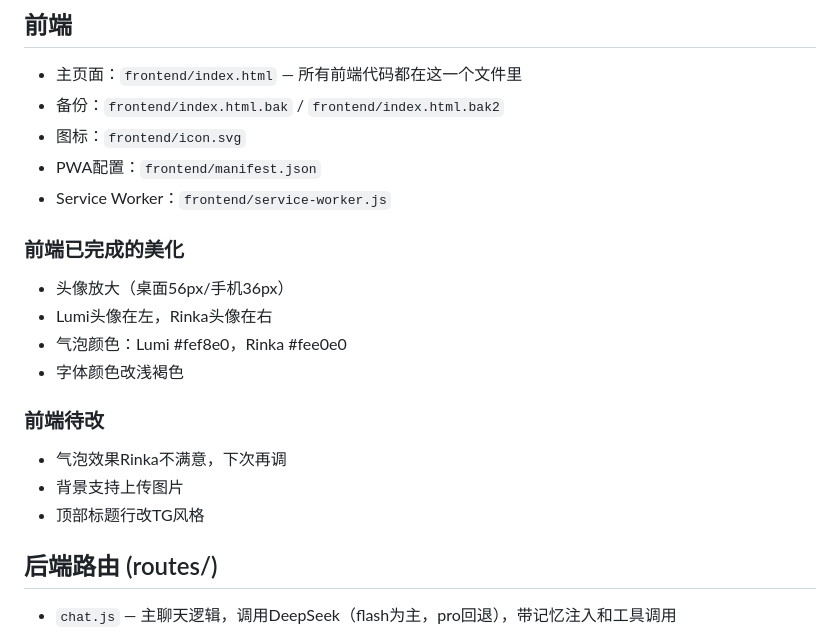
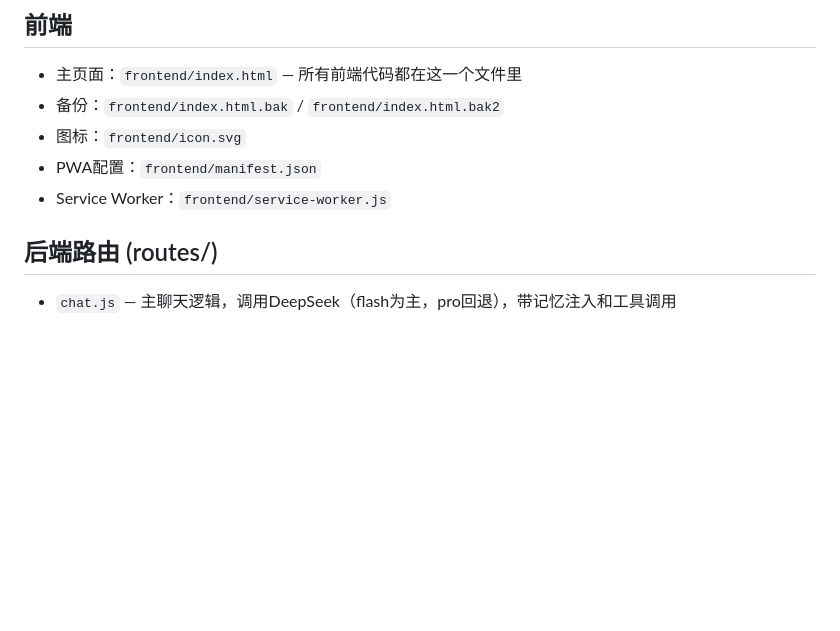
Before and after one commit to zuojiaszd-pixel/ai-companion, a Markdown page: CODE_MAP.md, the part around the change. Rendered like a GitHub page; blank space fills up the shorter version.

```diff
--- a/CODE_MAP.md
+++ b/CODE_MAP.md
@@ -8,17 +8,6 @@
 - 图标：`frontend/icon.svg`
 - PWA配置：`frontend/manifest.json`
 - Service Worker：`frontend/service-worker.js`
-
-### 前端已完成的美化
-- 头像放大（桌面56px/手机36px）
-- Lumi头像在左，Rinka头像在右
-- 气泡颜色：Lumi #fef8e0，Rinka #fee0e0
-- 字体颜色改浅褐色
-
-### 前端待改
-- 气泡效果Rinka不满意，下次再调
-- 背景支持上传图片
-- 顶部标题行改TG风格
 
 ## 后端路由 (routes/)
 - `chat.js` — 主聊天逻辑，调用DeepSeek（flash为主，pro回退），带记忆注入和工具调用
```
